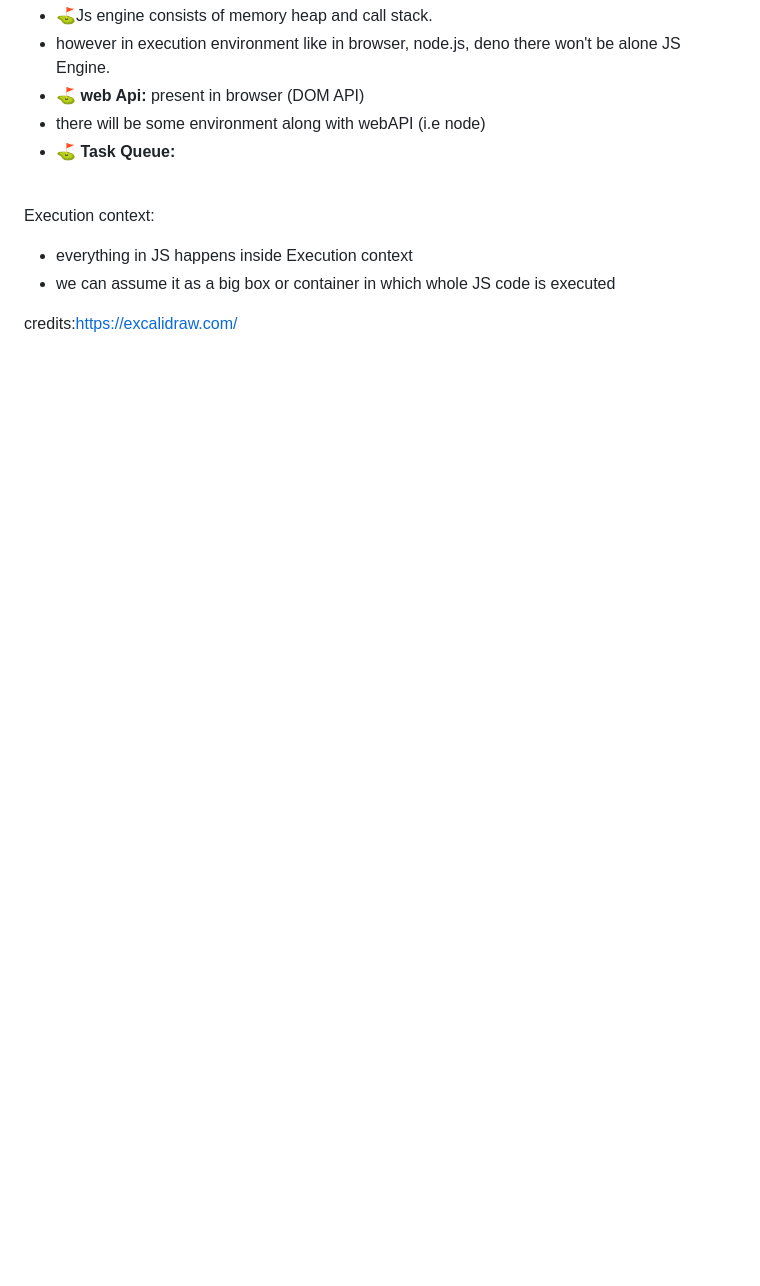
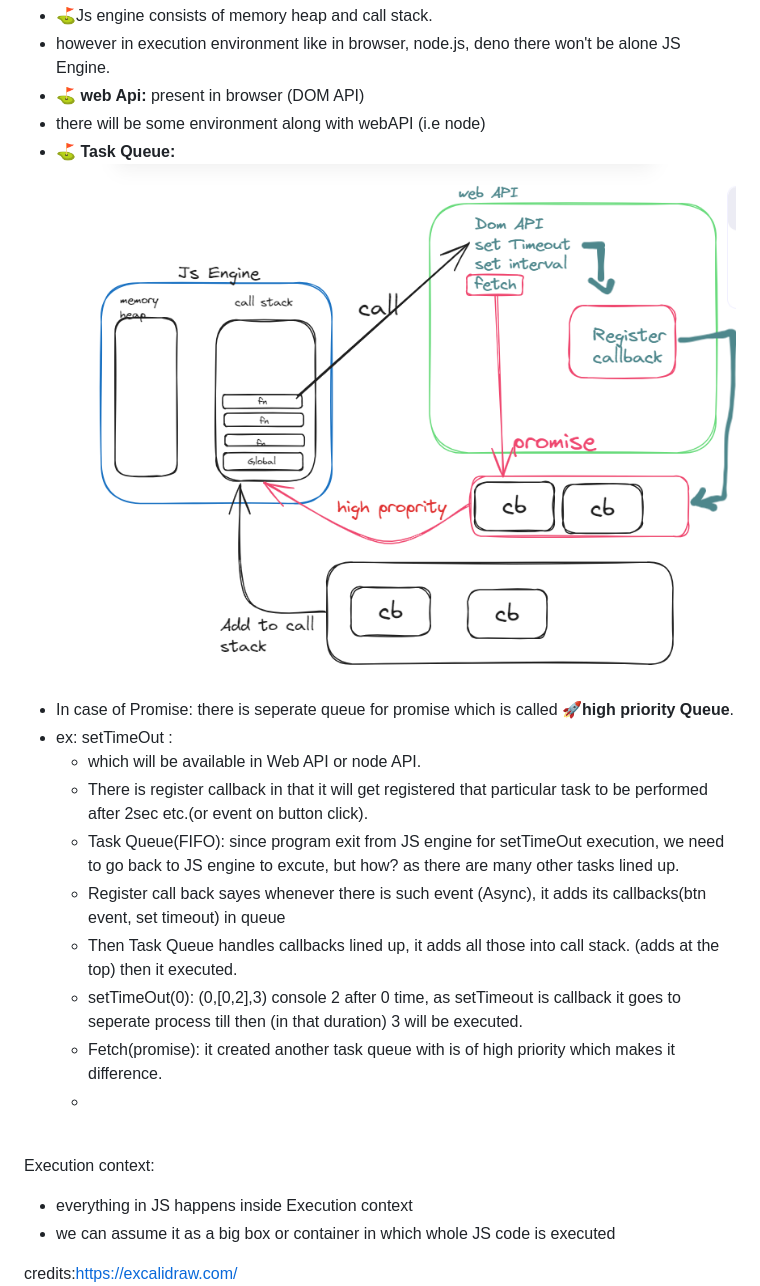
Before and after one commit to Asrasadik/30-days-JS-Challenge, a Markdown page: ZAsync/Readme.md, the part around the change. Rendered like a GitHub page; pictures changed too: ZAsync/image-11.png (added); blank space fills up the shorter version.

Commit message:
Async JS notes💥

```diff
--- a/ZAsync/Readme.md
+++ b/ZAsync/Readme.md
@@ -16,7 +16,18 @@
 - however in execution environment like in browser, node.js, deno there won't be alone JS Engine.
 - <b style="color:#B0FF92">⛳ web Api:</b> present in browser (DOM API)
 - there will be some environment along with webAPI (i.e node)
-- <b style="color:#B0FF92">⛳ Task Queue:</b>
+- <b style="color:#B0FF92">⛳ Task Queue:</b><br>
+ ![alt text](image-11.png)
+- In case of Promise: there is seperate queue for promise which is called 🚀<b>high priority Queue</b>.
+- ex: setTimeOut :
+    - which will be available in Web API or node API.
+    - There is register callback in that it will get registered that particular task to be performed after 2sec etc.(or event on button click).
+    - Task Queue(FIFO): since program exit from JS engine for setTimeOut execution, we need to go back to JS engine to excute, but how? as there are many other tasks lined up.
+    - Register call back sayes whenever there is such event (Async), it adds its callbacks(btn event, set timeout) in queue
+    - Then Task Queue handles callbacks lined up, it adds all those into call stack. (adds at the top) then it executed.
+    - setTimeOut(0): (0,[0,2],3) console 2 after 0 time, as setTimeout is callback it goes to seperate process till then (in that duration) 3 will be executed.
+    - Fetch(promise): it created another task queue with is of high priority which makes it difference.
+    -
 
 
 
```
